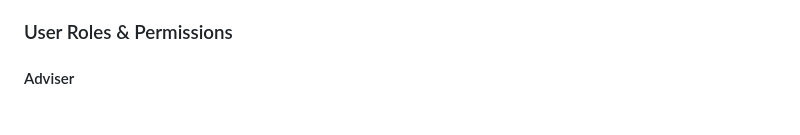
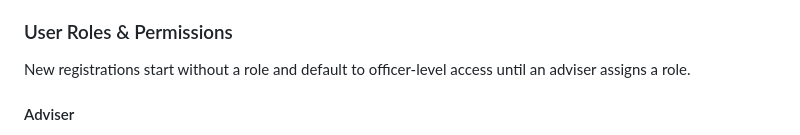
Before and after one commit to wimby-lab/repository-sys, a Markdown page: README.md, the part around the change. Drawn GitHub-style.

Commit message:
Document unassigned role behavior
Co-authored-by: wimby-lab <253862656+wimby-lab@users.noreply.github.com>

```diff
--- a/README.md
+++ b/README.md
@@ -184,6 +184,8 @@ docker-compose exec web python manage.py test documents
 
 ### User Roles & Permissions
 
+New registrations start without a role and default to officer-level access until an adviser assigns a role.
+
 #### Adviser
 - Full access to all documents
 - Can manage user roles
```
